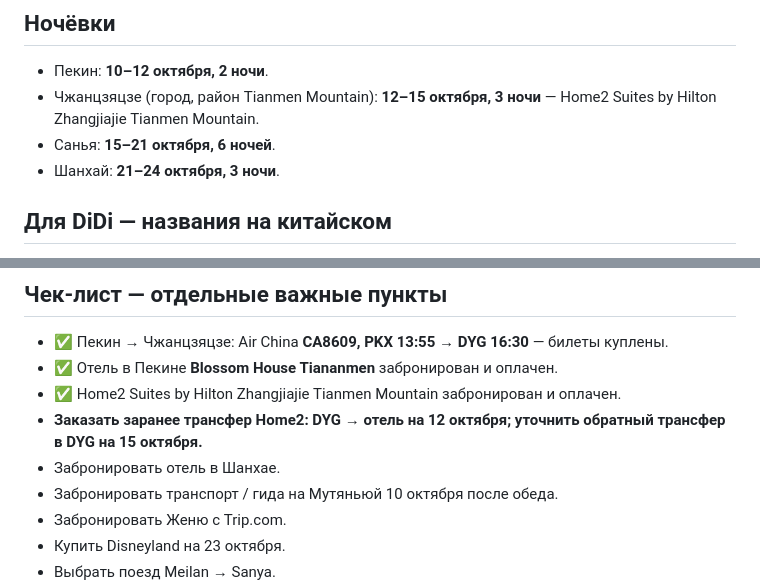
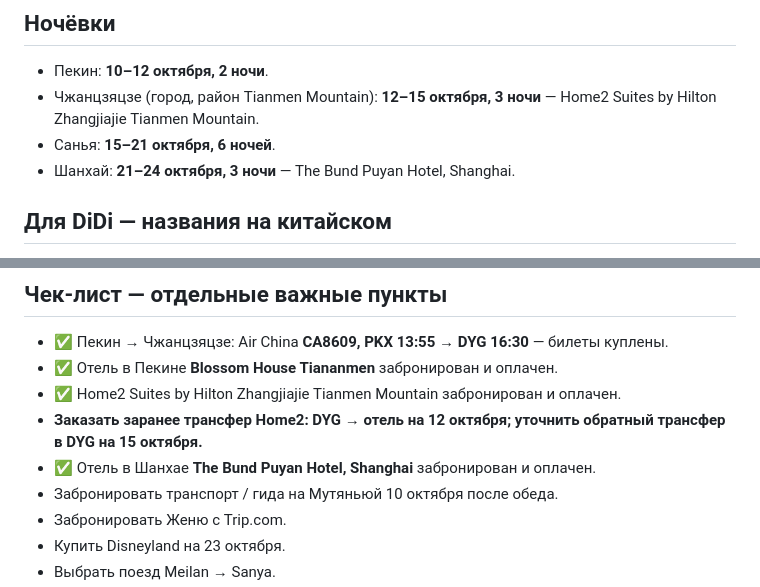
Before and after one commit to arielka-kia/trevel-2026, a Markdown page: Китай — актуальный план поездки.md, 2 parts joined by grey strips. Rendered like a GitHub page.

```diff
--- a/Китай — актуальный план поездки.md
+++ b/Китай — актуальный план поездки.md
@@ -13,7 +13,7 @@
 - Пекин: **10–12 октября, 2 ночи**.
 - Чжанцзяцзе (город, район Tianmen Mountain): **12–15 октября, 3 ночи** — Home2 Suites by Hilton Zhangjiajie Tianmen Mountain.
 - Санья: **15–21 октября, 6 ночей**.
-- Шанхай: **21–24 октября, 3 ночи**.
+- Шанхай: **21–24 октября, 3 ночи** — The Bund Puyan Hotel, Shanghai.
 
 ## Для DiDi — названия на китайском
 
@@ -209,7 +225,7 @@
 - ✅ Отель в Пекине **Blossom House Tiananmen** забронирован и оплачен.
 - ✅ Home2 Suites by Hilton Zhangjiajie Tianmen Mountain забронирован и оплачен.
 - **Заказать заранее трансфер Home2: DYG → отель на 12 октября; уточнить обратный трансфер в DYG на 15 октября.**
-- Забронировать отель в Шанхае.
+- ✅ Отель в Шанхае **The Bund Puyan Hotel, Shanghai** забронирован и оплачен.
 - Забронировать транспорт / гида на Мутяньюй 10 октября после обеда.
 - Забронировать Женю с Trip.com.
 - Купить Disneyland на 23 октября.
```
Also changed, not shown: other parts of Китай — актуальный план поездки.md (+20 -3 lines).
